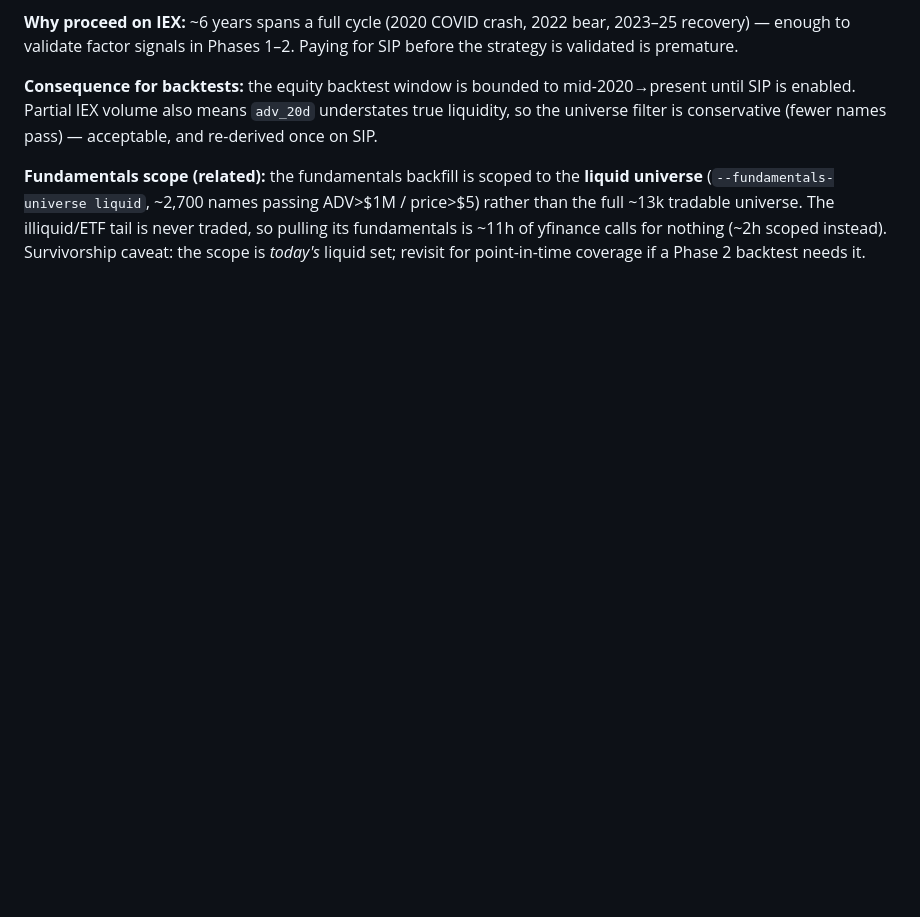
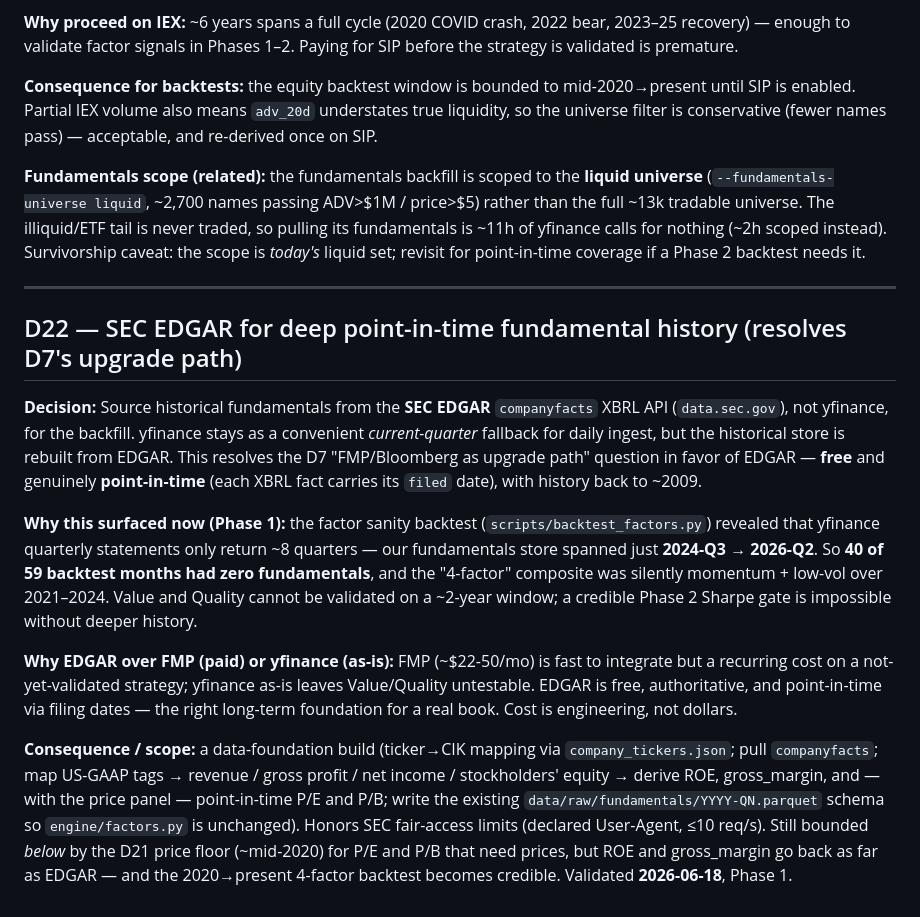
Before and after one commit to diegogomezpy/Portfolio_Algo_Trader, a Markdown page: docs/DECISIONS.md, the part around the change. Drawn GitHub-style; blank space fills up the shorter version.

Commit message:
Record D22: SEC EDGAR for deep point-in-time fundamentals
The Phase 1 sanity backtest exposed that yfinance only returns ~8 quarters of
statements (store spanned 2024-Q3 to 2026-Q2), so 40/59 backtest months had
zero fundamentals and Value/Quality were effectively untested. Resolve D7's
'upgrade path' in favor of SEC EDGAR companyfacts: free, point-in-time via
filing dates, history to ~2009. Build pending.

Co-Authored-By: Claude Opus 4.8 <noreply@anthropic.com>

```diff
--- a/docs/DECISIONS.md
+++ b/docs/DECISIONS.md
@@ -452,3 +452,40 @@ The illiquid/ETF tail is never traded, so pulling its fundamentals is ~11h
 of yfinance calls for nothing (~2h scoped instead). Survivorship caveat:
 the scope is *today's* liquid set; revisit for point-in-time coverage if a
 Phase 2 backtest needs it.
+
+---
+
+## D22 — SEC EDGAR for deep point-in-time fundamental history (resolves D7's upgrade path)
+
+**Decision:** Source historical fundamentals from the **SEC EDGAR**
+`companyfacts` XBRL API (`data.sec.gov`), not yfinance, for the backfill.
+yfinance stays as a convenient *current-quarter* fallback for daily ingest,
+but the historical store is rebuilt from EDGAR. This resolves the D7
+"FMP/Bloomberg as upgrade path" question in favor of EDGAR — **free** and
+genuinely **point-in-time** (each XBRL fact carries its `filed` date), with
+history back to ~2009.
+
+**Why this surfaced now (Phase 1):** the factor sanity backtest
+(`scripts/backtest_factors.py`) revealed that yfinance quarterly statements
+only return ~8 quarters — our fundamentals store spanned just **2024-Q3 →
+2026-Q2**. So **40 of 59 backtest months had zero fundamentals**, and the
+"4-factor" composite was silently momentum + low-vol over 2021–2024. Value
+and Quality cannot be validated on a ~2-year window; a credible Phase 2
+Sharpe gate is impossible without deeper history.
+
+**Why EDGAR over FMP (paid) or yfinance (as-is):** FMP (~$22-50/mo) is fast
+to integrate but a recurring cost on a not-yet-validated strategy; yfinance
+as-is leaves Value/Quality untestable. EDGAR is free, authoritative, and
+point-in-time via filing dates — the right long-term foundation for a real
+book. Cost is engineering, not dollars.
+
+**Consequence / scope:** a data-foundation build (ticker→CIK mapping via
+`company_tickers.json`; pull `companyfacts`; map US-GAAP tags →
+revenue / gross profit / net income / stockholders' equity → derive
+ROE, gross_margin, and — with the price panel — point-in-time P/E and P/B;
+write the existing `data/raw/fundamentals/YYYY-QN.parquet` schema so
+`engine/factors.py` is unchanged). Honors SEC fair-access limits
+(declared User-Agent, ≤10 req/s). Still bounded *below* by the D21 price
+floor (~mid-2020) for P/E and P/B that need prices, but ROE and gross_margin
+go back as far as EDGAR — and the 2020→present 4-factor backtest becomes
+credible. Validated **2026-06-18**, Phase 1.
```
Also changed, not shown: docs/CLAUDE.md (+3 -2 lines).
